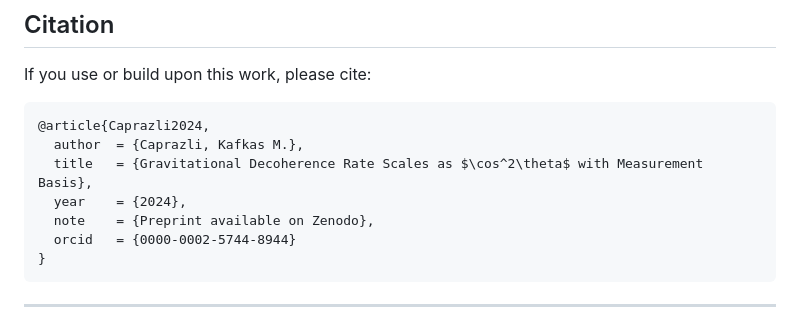
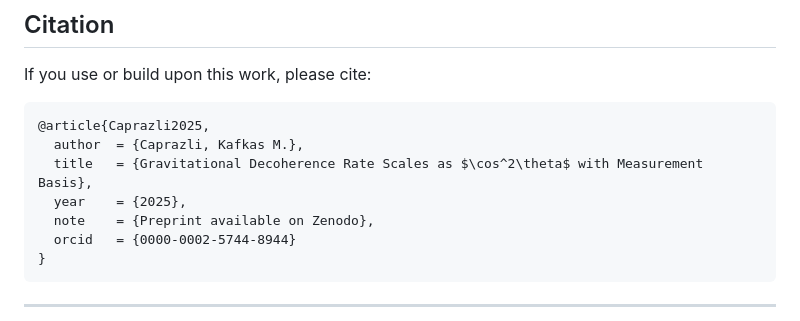
Before and after one commit to capraCoder/quantum-gravity-decoherence, a Markdown page: README.md, the part around the change. GitHub-like rendering.

Commit message:
Fix year: 2024 -> 2025 in README citation

````diff
--- a/README.md
+++ b/README.md
@@ -133,10 +133,10 @@ quantum-gravity-paper/
 
 If you use or build upon this work, please cite:
 ```bibtex
-@article{Caprazli2024,
+@article{Caprazli2025,
   author  = {Caprazli, Kafkas M.},
   title   = {Gravitational Decoherence Rate Scales as $\cos^2\theta$ with Measurement Basis},
-  year    = {2024},
+  year    = {2025},
   note    = {Preprint available on Zenodo},
   orcid   = {0000-0002-5744-8944}
 }
````
